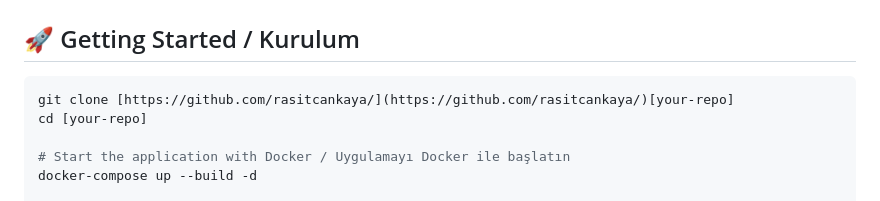
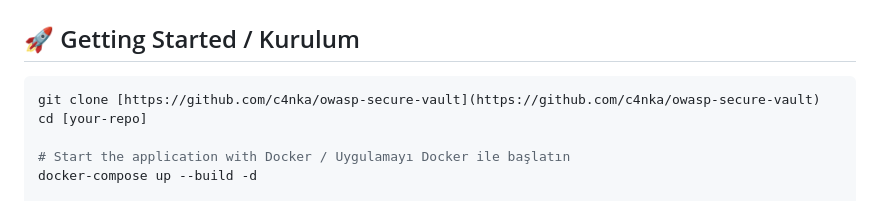
Before and after one commit to c4nka/owasp-secure-vault, a Markdown page: README.md, the part around the change. Drawn GitHub-style.

````diff
--- a/README.md
+++ b/README.md
@@ -74,7 +74,7 @@ Bu proje, zafiyetli ve güvenli kodlama pratikleri arasındaki farkları uygulam
 ## 🚀 Getting Started / Kurulum
 
 ```bash
-git clone [https://github.com/rasitcankaya/](https://github.com/rasitcankaya/)[your-repo]
+git clone [https://github.com/c4nka/owasp-secure-vault](https://github.com/c4nka/owasp-secure-vault)
 cd [your-repo]
 
 # Start the application with Docker / Uygulamayı Docker ile başlatın
````
